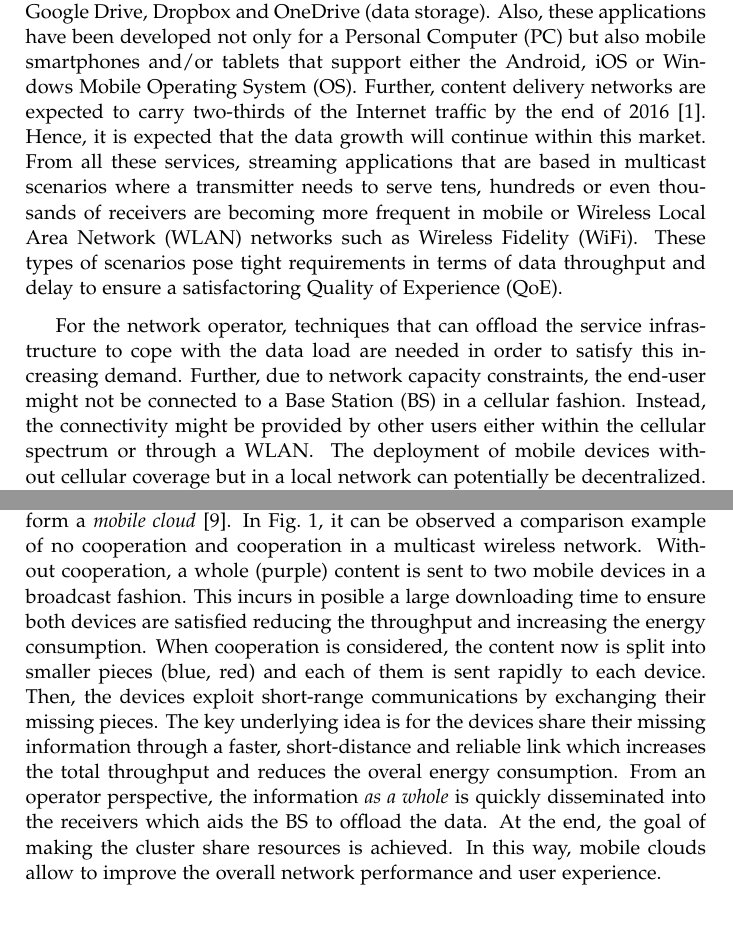
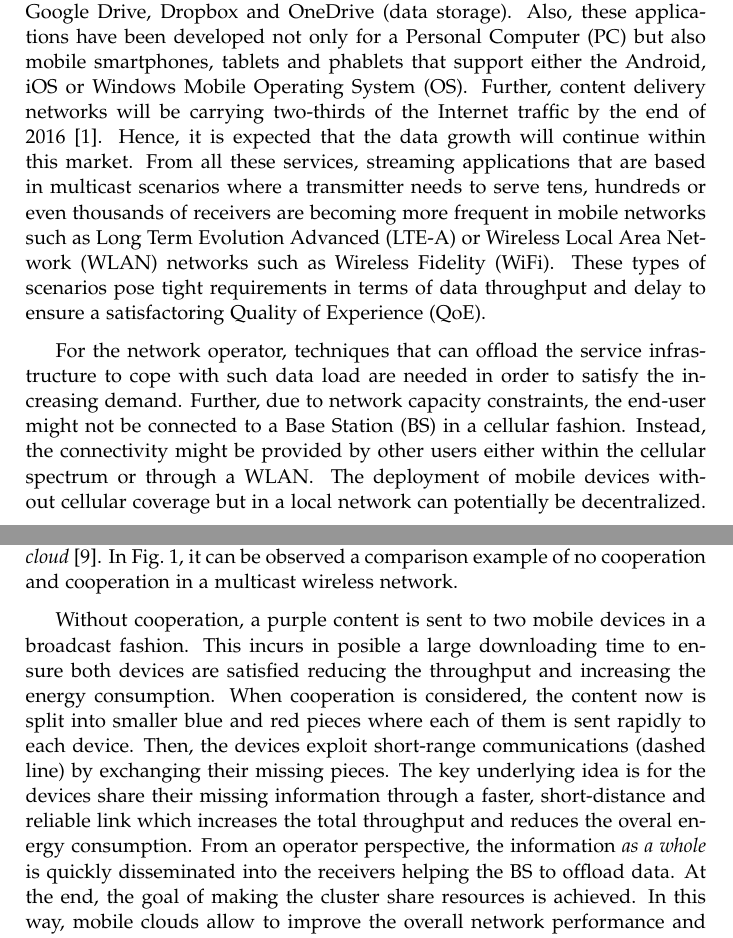
Before and after one commit to nestorjhernandezm/phd-thesis, a LaTeX thesis (master.tex, which reads introduction/background.tex): two parts of pages 17 and 18 of 81, joined at a grey line, cut so that both start at the same text, the shorter picture padded with empty space. Compiled offline with pdfLaTeX.

Commit message:
Making D2D part

```diff
--- a/introduction/background.tex
+++ b/introduction/background.tex
@@ -1,10 +1,10 @@
 \section{Background}\label{sec:background}
 % General introduction
-The exponential tendency for data demand to the \textit{zettabyte} era, predicted by major network providers \cite{cisco2016forecast,kremling2015presentation,belllabs2016report,ericsson2015report}, is present and evident. The use of cellular networks for data consumption has become a widespread topic to the general audience. The reason has been the flourishement of online applications services from the last two decades such as:  Whatsapp, Viber (voice and messaging), Facebook, Twitter, Snapchat, Instagram, Google+ (social networking), YouTube, Netflix, SoundCloud, Spotify (video or audio streaming), Google Drive, Dropbox and OneDrive (data storage). Also, these applications have been developed not only for a \ac{PC} but also mobile smartphones and/or tablets that support either the Android, iOS or Windows Mobile \ac{OS}. Further, content delivery networks are expected to carry two-thirds of the Internet traffic by the end of 2016 \cite{cisco2016forecast}. Hence, it is expected that the data growth will continue within this market. From all these services, streaming applications that are based in multicast scenarios where a transmitter needs to serve tens, hundreds or even thousands of receivers are becoming more frequent in mobile or \ac{WLAN} networks such as \ac{WiFi}. These types of scenarios pose tight requirements in terms of data throughput and delay to ensure a satisfactoring \ac{QoE}.
+The exponential tendency for data demand to the \textit{zettabyte} era, predicted by major network providers \cite{cisco2016forecast,kremling2015presentation,belllabs2016report,ericsson2015report}, is present and evident. The use of cellular networks for data consumption has become a widespread topic to the general audience. The reason has been the flourishement of online applications services from the last two decades such as:  Whatsapp, Viber (voice and messaging), Facebook, Twitter, Snapchat, Instagram, Google+ (social networking), YouTube, Netflix, SoundCloud, Spotify (video or audio streaming), Google Drive, Dropbox and OneDrive (data storage). Also, these applications have been developed not only for a \ac{PC} but also mobile smartphones, tablets and phablets that support either the Android, iOS or Windows Mobile \ac{OS}. Further, content delivery networks will be carrying two-thirds of the Internet traffic by the end of 2016 \cite{cisco2016forecast}. Hence, it is expected that the data growth will continue within this market. From all these services, streaming applications that are based in multicast scenarios where a transmitter needs to serve tens, hundreds or even thousands of receivers are becoming more frequent in mobile networks such as \ac{LTE-A} or \ac{WLAN} networks such as \ac{WiFi}. These types of scenarios pose tight requirements in terms of data throughput and delay to ensure a satisfactoring \ac{QoE}.
 
-For the network operator, techniques that can offload the service infrastructure to cope with the data load are needed in order to satisfy this increasing demand. Further, due to network capacity constraints, the end-user might not be connected to a \ac{BS} in a cellular fashion. Instead, the connectivity might be provided by other users either within the cellular spectrum or through a \ac{WLAN}. The deployment of mobile devices without cellular coverage but in a local network can potentially be decentralized. This type of deployment will require the communicating devices to (i) employ multihop communications to ensure connectivity, (ii) use control access mechanisms to avoid interference in the local network. From the devices perspective, energy consumption due to data transmissions has become a limiting factor in terms of battery life. The reason is that mobile devices perform much more internal tasks than older devices from ten years ago. Therefore, mobile network designers need to consider mechanisms and techniques that aim for high throughput and low energy consumption both at the station and the end user devices and that are able to provide data offloading from current network infrastructures.
+For the network operator, techniques that can offload the service infrastructure to cope with such data load are needed in order to satisfy the increasing demand. Further, due to network capacity constraints, the end-user might not be connected to a \ac{BS} in a cellular fashion. Instead, the connectivity might be provided by other users either within the cellular spectrum or through a \ac{WLAN}. The deployment of mobile devices without cellular coverage but in a local network can potentially be decentralized. This type of deployment will require the communicating devices to (i) employ multihop communications to ensure connectivity, (ii) use control access mechanisms to avoid interference in the local network. From the devices perspective, energy consumption due to data transmissions has become a limiting factor in terms of battery life. The reason is that mobile devices perform much more internal tasks than older devices from ten years ago. Therefore, mobile network designers need to consider mechanisms and techniques that aim for high throughput and low energy consumption both at the station and the end user devices and that are able to provide data offloading from current network infrastructures.
 
 \subsection{Network Coding for Cooperative Wireless Networks}
 % Cooperation
-The concept of cooperation in wireless networks has been investigated before \cite{fitzek2006cooperation,fitzek2007cognitive,heide2012green,fitzek2013implementation,fitzek2013mobile}. The main goal is to diminish the amount of communications resources (data rate, energy or even storage and computational power) to convey an information of common interest from a transmitter to a set of interconnected receivers in a multicast fashion. Devices connected in this way form a \textit{mobile cloud} \cite{fitzek2013mobile}. In Fig.~\ref{fig:cooperation}, it can be observed a comparison example of no cooperation and cooperation in a multicast wireless network. Without cooperation, a whole (purple) content is sent to two mobile devices in a broadcast fashion. This incurs in posible a large downloading time to ensure both devices are satisfied reducing the throughput and increasing the energy consumption.  When cooperation is considered, the content now is split into smaller pieces (blue, red) and each of them is sent rapidly to each device. Then, the devices exploit short-range communications by exchanging their missing pieces. The key underlying idea is for the devices share their missing information through a faster, short-distance and reliable link which increases the total throughput and reduces the overal energy consumption. From an operator perspective, the information \textit{as a whole} is quickly disseminated into the receivers which aids the \ac{BS} to offload the data. At the end, the goal of making the cluster share resources is achieved. In this way, mobile clouds allow to improve the overall network performance and user experience.
+The concept of cooperation in wireless networks has been investigated before \cite{fitzek2006cooperation,fitzek2007cognitive,heide2012green,fitzek2013implementation,fitzek2013mobile}. The main goal is to diminish the amount of communications resources (data rate, energy or even storage and computational power) to convey an information of common interest from a transmitter to a set of interconnected receivers in a multicast fashion. Devices connected in this way form a \textit{mobile cloud} \cite{fitzek2013mobile}. In Fig.~\ref{fig:cooperation}, it can be observed a comparison example of no cooperation and cooperation in a multicast wireless network.
 
@@ -14,6 +14,10 @@ The concept of cooperation in wireless networks has been investigated before \ci
   \caption{Cooperation in Wireless Networks.}
 \label{fig:cooperation}
 \end{figure}
+
+Without cooperation, a purple content is sent to two mobile devices in a broadcast fashion. This incurs in posible a large downloading time to ensure both devices are satisfied reducing the throughput and increasing the energy consumption.  When cooperation is considered, the content now is split into smaller blue and red pieces where each of them is sent rapidly to each device. Then, the devices exploit short-range communications (dashed line) by exchanging their missing pieces. The key underlying idea is for the devices share their missing information through a faster, short-distance and reliable link which increases the total throughput and reduces the overal energy consumption. From an operator perspective, the information \textit{as a whole} is quickly disseminated into the receivers helping the \ac{BS} to offload data. At the end, the goal of making the cluster share resources is achieved. In this way, mobile clouds allow to improve the overall network performance and user experience.
+
+One of the key aspects to achieve the gains proposed by the cooperative approach is the short-range technologies to be considered. Besides \ac{WLAN} technologies such as Bluetooth or \ac{WiFi}, there has been a large interest in \ac{D2D} communications. These type of communications allows the devices to share data without going through the cellular network which keeps the idea of data offloading. In \ac{LTE-A} networks, \ac{D2D} applications services have been included \cite{3gpp2012prose} to evaluate its improvements in the \ac{QoE}.
 
 % Network Coding, RLNC and applications
 Introduced by Alshwede et al. \cite{ahlswede2000network}, \ac{NC} appeared as an effective technology to remove the limitations presented previously. In this work, the authors presented a new paradigm for conveying information in communication networks. Instead of following the convention of forwarding data packets from two different data flows, the packets are mixed to create new coded packets. To decode, by receiving a coded packet and knowing the original packets, it is possible to extract the missing information. This key idea let the research community know for the first time that it was possible to code on a \textit{network} basis and not only on a \textit{link} basis as conventional \ac{FEC} technologies do. In the State-of-the-Art, mainly two types of network coding can be identified according to how the packets are mixed from: inter-session network coding and intra session network coding.
```
Also changed, not shown: bib/mybib.bib (+1 -1 lines), introduction/background.tex (6 more changed lines).
